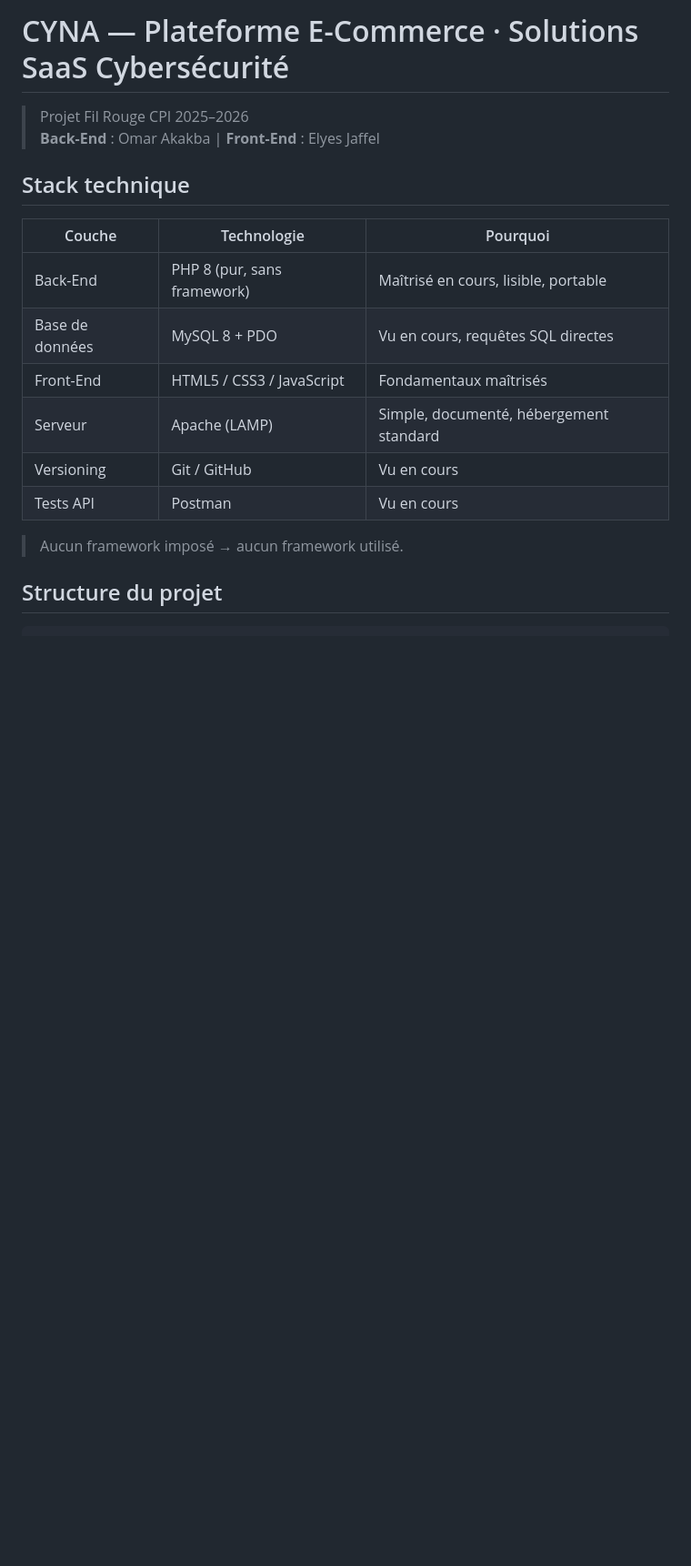
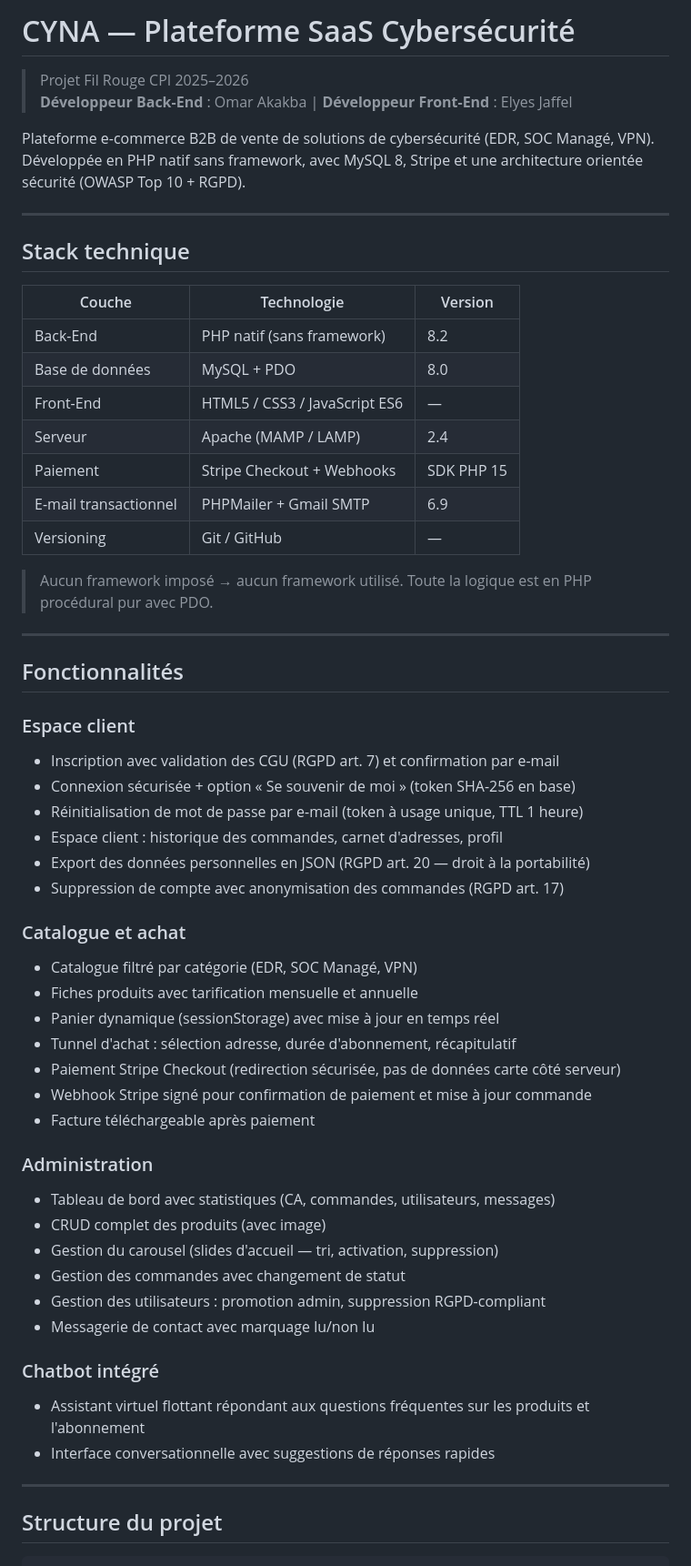
Before and after one commit to Omarakakba/CYNA-Project, a Markdown page: README.md, the part around one of its changes. Shown at 91% size. Rendered like a GitHub page; blank space fills up the shorter version.

```diff
--- a/README.md
+++ b/README.md
@@ -1,20 +1,61 @@
-# CYNA — Plateforme E-Commerce · Solutions SaaS Cybersécurité
+# CYNA — Plateforme SaaS Cybersécurité
 
 > Projet Fil Rouge CPI 2025–2026
-> **Back-End** : Omar Akakba | **Front-End** : Elyes Jaffel
+> **Développeur Back-End** : Omar Akakba | **Développeur Front-End** : Elyes Jaffel
+
+Plateforme e-commerce B2B de vente de solutions de cybersécurité (EDR, SOC Managé, VPN).
+Développée en PHP natif sans framework, avec MySQL 8, Stripe et une architecture orientée sécurité (OWASP Top 10 + RGPD).
+
+---
 
 ## Stack technique
 
-| Couche | Technologie | Pourquoi |
-|--------|-------------|----------|
-| Back-End | PHP 8 (pur, sans framework) | Maîtrisé en cours, lisible, portable |
-| Base de données | MySQL 8 + PDO | Vu en cours, requêtes SQL directes |
-| Front-End | HTML5 / CSS3 / JavaScript | Fondamentaux maîtrisés |
-| Serveur | Apache (LAMP) | Simple, documenté, hébergement standard |
-| Versioning | Git / GitHub | Vu en cours |
-| Tests API | Postman | Vu en cours |
+| Couche | Technologie | Version |
+|--------|-------------|---------|
+| Back-End | PHP natif (sans framework) | 8.2 |
+| Base de données | MySQL + PDO | 8.0 |
+| Front-End | HTML5 / CSS3 / JavaScript ES6 | — |
+| Serveur | Apache (MAMP / LAMP) | 2.4 |
+| Paiement | Stripe Checkout + Webhooks | SDK PHP 15 |
+| E-mail transactionnel | PHPMailer + Gmail SMTP | 6.9 |
+| Versioning | Git / GitHub | — |
 
-> Aucun framework imposé → aucun framework utilisé.
+> Aucun framework imposé → aucun framework utilisé. Toute la logique est en PHP procédural pur avec PDO.
+
+---
+
+## Fonctionnalités
+
+### Espace client
+- Inscription avec validation des CGU (RGPD art. 7) et confirmation par e-mail
+- Connexion sécurisée + option « Se souvenir de moi » (token SHA-256 en base)
+- Réinitialisation de mot de passe par e-mail (token à usage unique, TTL 1 heure)
+- Espace client : historique des commandes, carnet d'adresses, profil
+- Export des données personnelles en JSON (RGPD art. 20 — droit à la portabilité)
+- Suppression de compte avec anonymisation des commandes (RGPD art. 17)
+
+### Catalogue et achat
+- Catalogue filtré par catégorie (EDR, SOC Managé, VPN)
+- Fiches produits avec tarification mensuelle et annuelle
+- Panier dynamique (sessionStorage) avec mise à jour en temps réel
+- Tunnel d'achat : sélection adresse, durée d'abonnement, récapitulatif
+- Paiement Stripe Checkout (redirection sécurisée, pas de données carte côté serveur)
+- Webhook Stripe signé pour confirmation de paiement et mise à jour commande
+- Facture téléchargeable après paiement
+
+### Administration
+- Tableau de bord avec statistiques (CA, commandes, utilisateurs, messages)
+- CRUD complet des produits (avec image)
+- Gestion du carousel (slides d'accueil — tri, activation, suppression)
+- Gestion des commandes avec changement de statut
+- Gestion des utilisateurs : promotion admin, suppression RGPD-compliant
+- Messagerie de contact avec marquage lu/non lu
+
+### Chatbot intégré
+- Assistant virtuel flottant répondant aux questions fréquentes sur les produits et l'abonnement
+- Interface conversationnelle avec suggestions de réponses rapides
+
+---
 
 ## Structure du projet
 
```
Also changed, not shown: other parts of README.md (+132 -50 lines), docs/DAT.md (added, +470 -0 lines).
